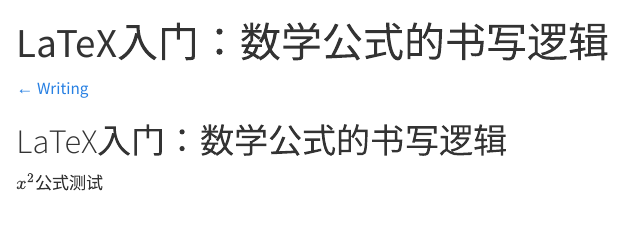
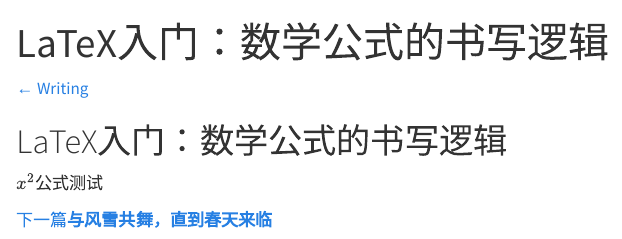
Before and after one commit to hozieeerliu/hozieeerliu.github.io, a Quarto document (writing/latex-math-writing-logic.qmd): the page in a window 1100 px wide, from its top. Rendered offline with R 4.5, knitr and Pandoc in place of Quarto, with nearby package versions.

Commit message:
Add previous and next article navigation

```diff
--- a/writing/latex-math-writing-logic.qmd
+++ b/writing/latex-math-writing-logic.qmd
@@ -12,5 +12,9 @@ description: "系统介绍 LaTeX 数学公式环境、交叉引用与常用结
 
 $x^2$公式测试
 
+
+<nav class="article-pagination" aria-label="Article navigation">
+  <a class="article-pagination-link" href="dancing-with-the-snowstorm.html"><span>下一篇</span><strong>与风雪共舞，直到春天来临</strong></a>
+</nav>
 :::
 :::
```
